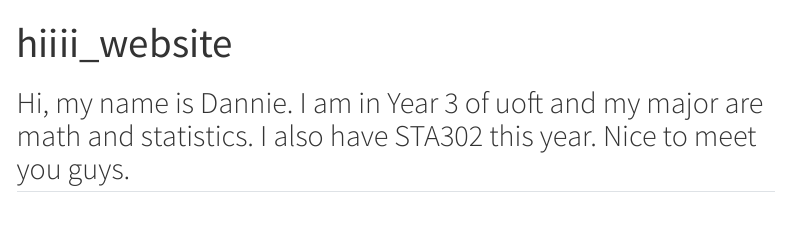
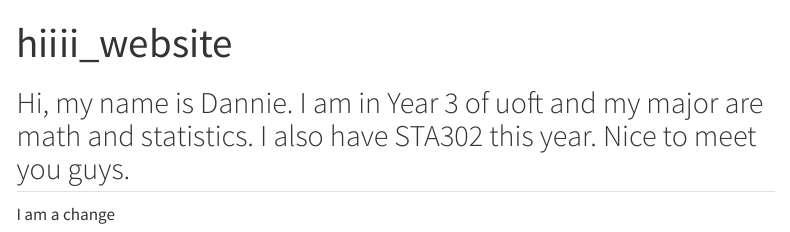
Before and after one commit to Dannie-cmd/hiii-quarto-website, a Quarto document (index.qmd): the page in a window 1100 px wide, from its top. Rendered offline with R 4.5, knitr and Pandoc in place of Quarto, with nearby package versions; menus at the side of the page are left out.

Commit message:
just a change

```diff
--- a/index.qmd
+++ b/index.qmd
@@ -3,3 +3,5 @@ title: "hiiii_website"
 ---
 
 ## Hi, my name is Dannie. I am in Year 3 of uoft and my major are math and statistics. I also have STA302 this year. Nice to meet you guys.
+
+I am a change
```
